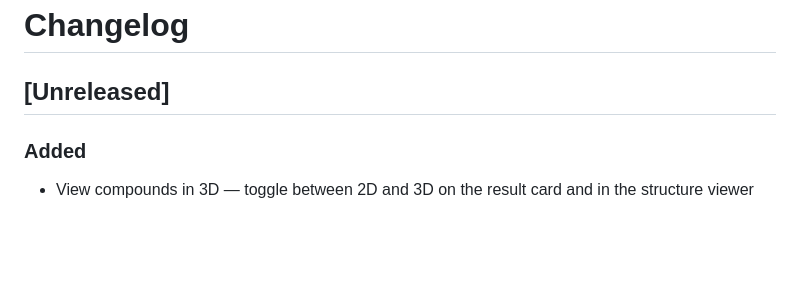
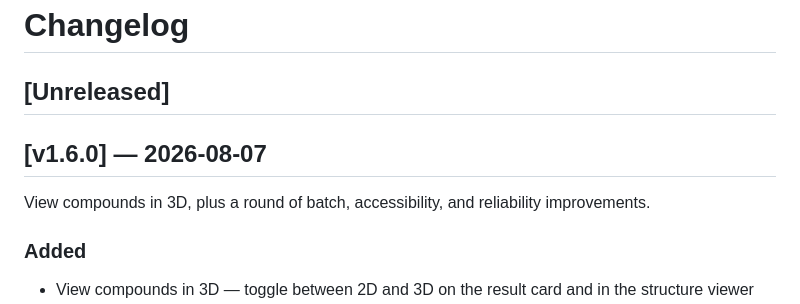
Before and after one commit to roncofaber/chemres, a Markdown page: CHANGELOG.md, the part around the change. Rendered like a GitHub page; blank space fills up the shorter version.

Commit message:
chore: promote Unreleased to v1.6.0

```diff
--- a/CHANGELOG.md
+++ b/CHANGELOG.md
@@ -1,6 +1,10 @@
 # Changelog
 
 ## [Unreleased]
+
+## [v1.6.0] — 2026-08-07
+
+View compounds in 3D, plus a round of batch, accessibility, and reliability improvements.
 
 ### Added
 - View compounds in 3D — toggle between 2D and 3D on the result card and in the structure viewer
```
